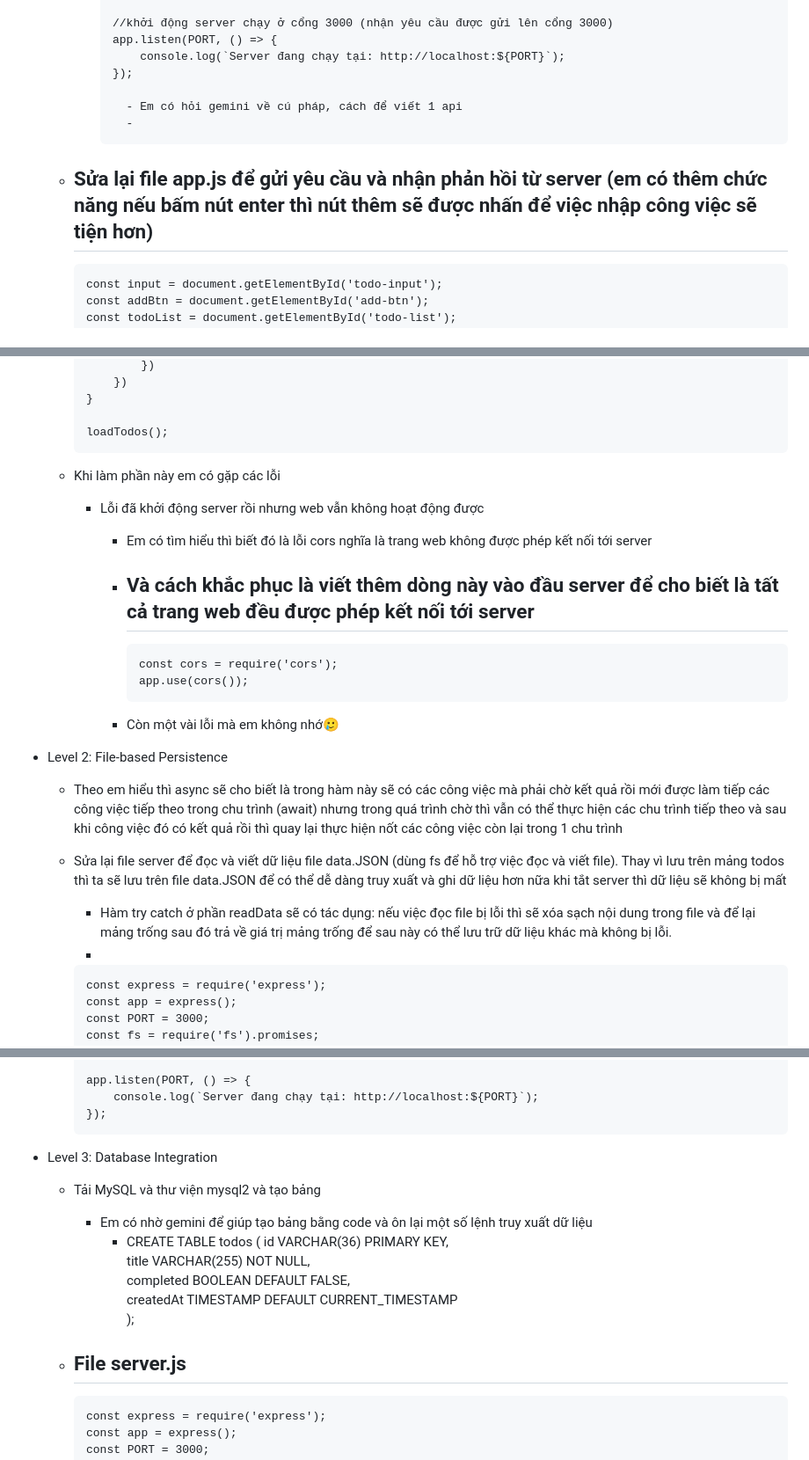
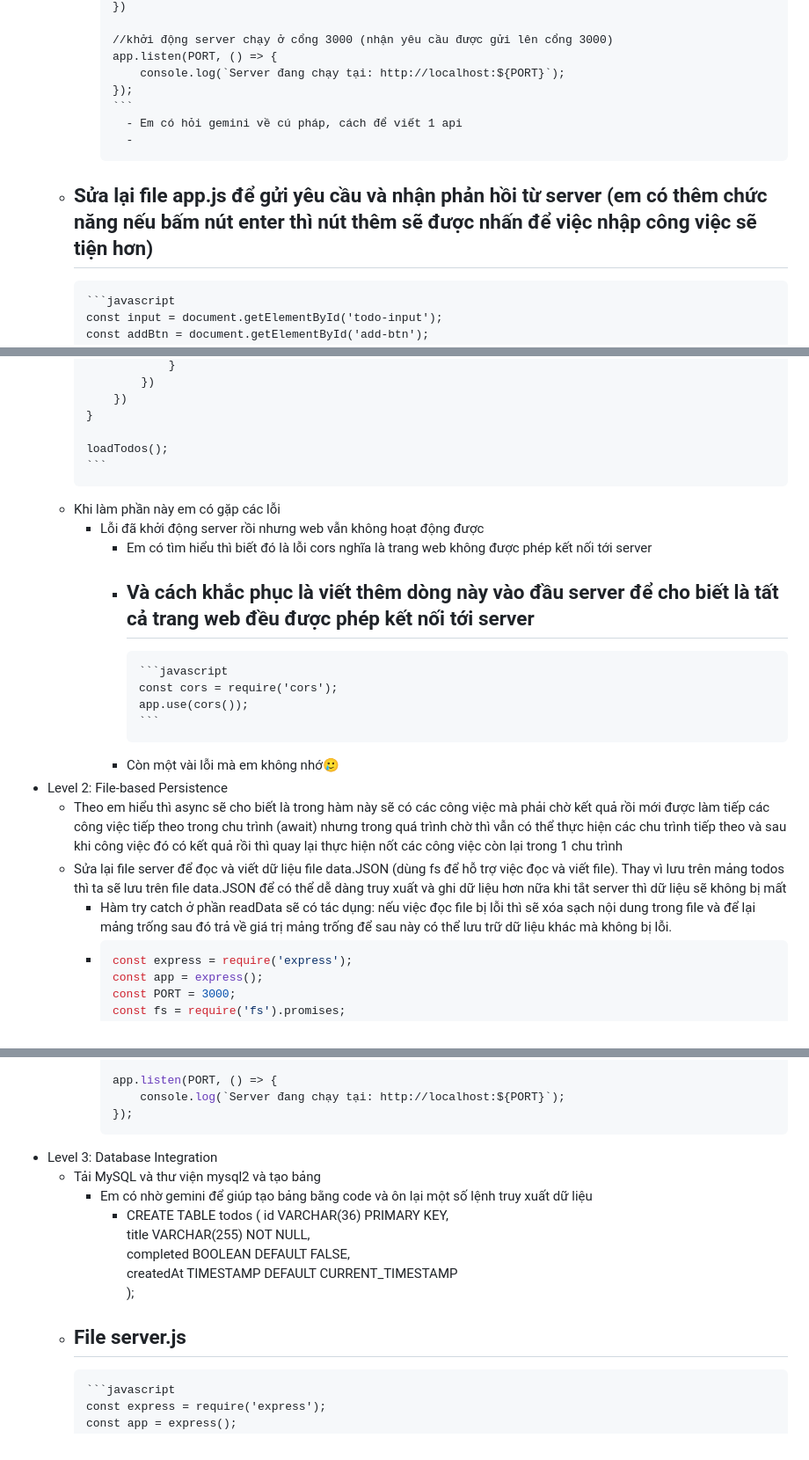
Before and after one commit to nguyen-gia-toan/TODO-APP, a Markdown page: Report.md, 3 parts joined by grey strips. Shown at 88% size. GitHub-like rendering.

````diff
--- a/Report.md
+++ b/Report.md
@@ -298,12 +298,12 @@
 			  app.listen(PORT, () => {
 			      console.log(`Server đang chạy tại: http://localhost:${PORT}`);
 			  });
-
+			  ```
 				- Em có hỏi gemini về cú pháp, cách để viết 1 api
 				-
 	- Sửa lại file app.js để gửi yêu cầu và nhận phản hồi từ server (em có thêm chức năng nếu bấm nút enter thì nút thêm sẽ được nhấn để việc nhập công việc sẽ tiện hơn)
 		-
-
+		  ```javascript
 		  const input = document.getElementById('todo-input');
 		  const addBtn = document.getElementById('add-btn');
 		  const todoList = document.getElementById('todo-list');
@@ -422,23 +422,23 @@
 		  }
 
 		  loadTodos();
-
+		  ```
 	- Khi làm phần này em có gặp các lỗi
 		- Lỗi đã khởi động server rồi nhưng web vẫn không hoạt động được
 			- Em có tìm hiểu thì biết đó là lỗi cors nghĩa là trang web không được phép kết nối tới server
 			- Và cách khắc phục là viết thêm dòng này vào đầu server để cho biết là tất cả trang web đều được phép kết nối tới server
 				-
-
+				  ```javascript
 				  const cors = require('cors');
 				  app.use(cors());
-
+				  ```
 			- Còn một vài lỗi mà em không nhớ🥲
 - Level 2: File-based Persistence
 	- Theo em hiểu thì async sẽ cho biết là trong hàm này sẽ có các công việc mà phải chờ kết quả rồi mới được làm tiếp các công việc tiếp theo trong chu trình (await) nhưng trong quá trình chờ thì vẫn có thể thực hiện các chu trình tiếp theo và sau khi công việc đó có kết quả rồi thì quay lại thực hiện nốt các công việc còn lại trong 1 chu trình
 	- Sửa lại file server để đọc và viết dữ liệu file data.JSON (dùng fs để hỗ trợ việc đọc và viết file). Thay vì lưu trên mảng todos thì ta sẽ lưu trên file data.JSON để có thể dễ dàng truy xuất và ghi dữ liệu hơn nữa khi tắt server thì dữ liệu sẽ không bị mất
 		- Hàm try catch ở phần readData sẽ có tác dụng: nếu việc đọc file bị lỗi thì sẽ xóa sạch nội dung trong file và để lại mảng trống sau đó trả về giá trị mảng trống để sau này có thể lưu trữ dữ liệu khác mà không bị lỗi.
 		-
-
+		  ```javascript
 		  const express = require('express');
 		  const app = express();
 		  const PORT = 3000;
@@ -527,7 +527,7 @@
 		  app.listen(PORT, () => {
 		      console.log(`Server đang chạy tại: http://localhost:${PORT}`);
 		  });
-
+		  ```
 - Level 3: Database Integration
 	- Tải MySQL và thư viện mysql2 và tạo bảng
 		- Em có nhờ gemini để giúp tạo bảng bằng code và ôn lại một số lệnh truy xuất dữ liệu
@@ -539,7 +539,7 @@
 			  );
 	- File server.js
 		-
-
+		  ```javascript
 		  const express = require('express');
 		  const app = express();
 		  const PORT = 3000;
````
Also changed, not shown: other parts of Report.md (+14 -13 lines).
